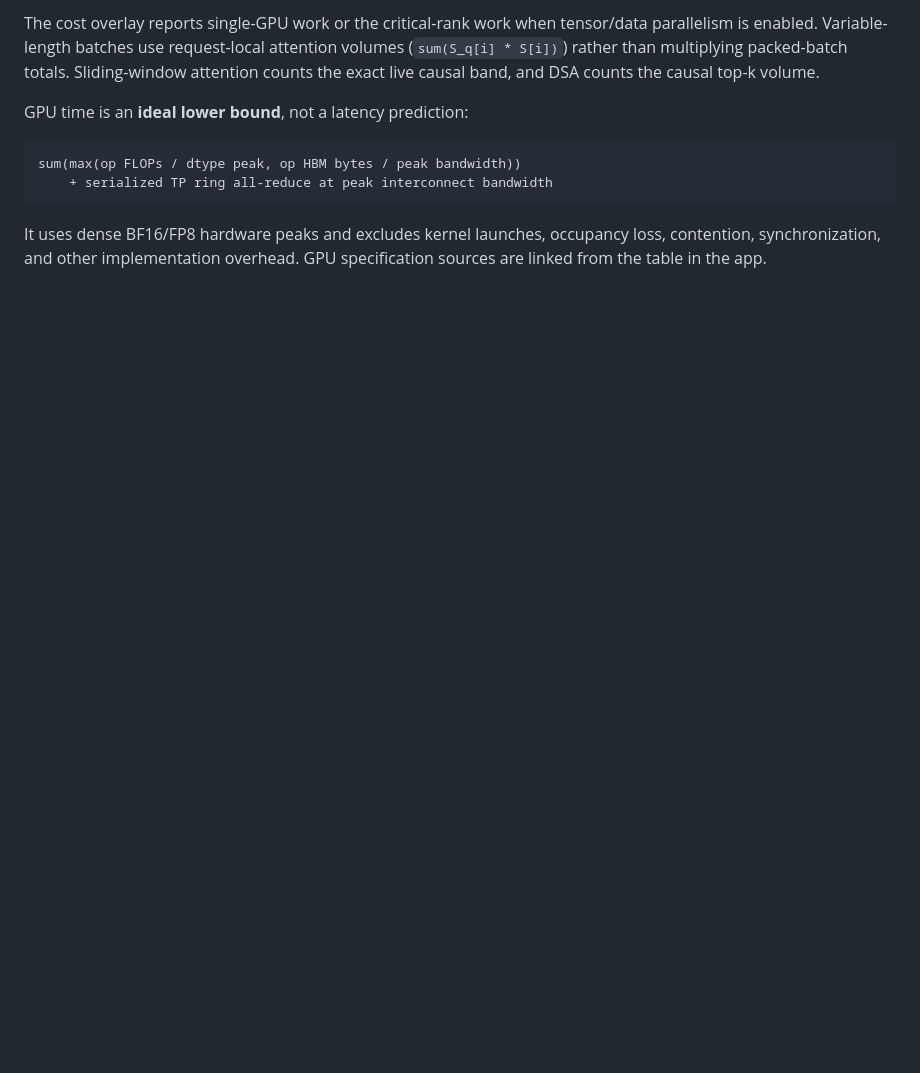
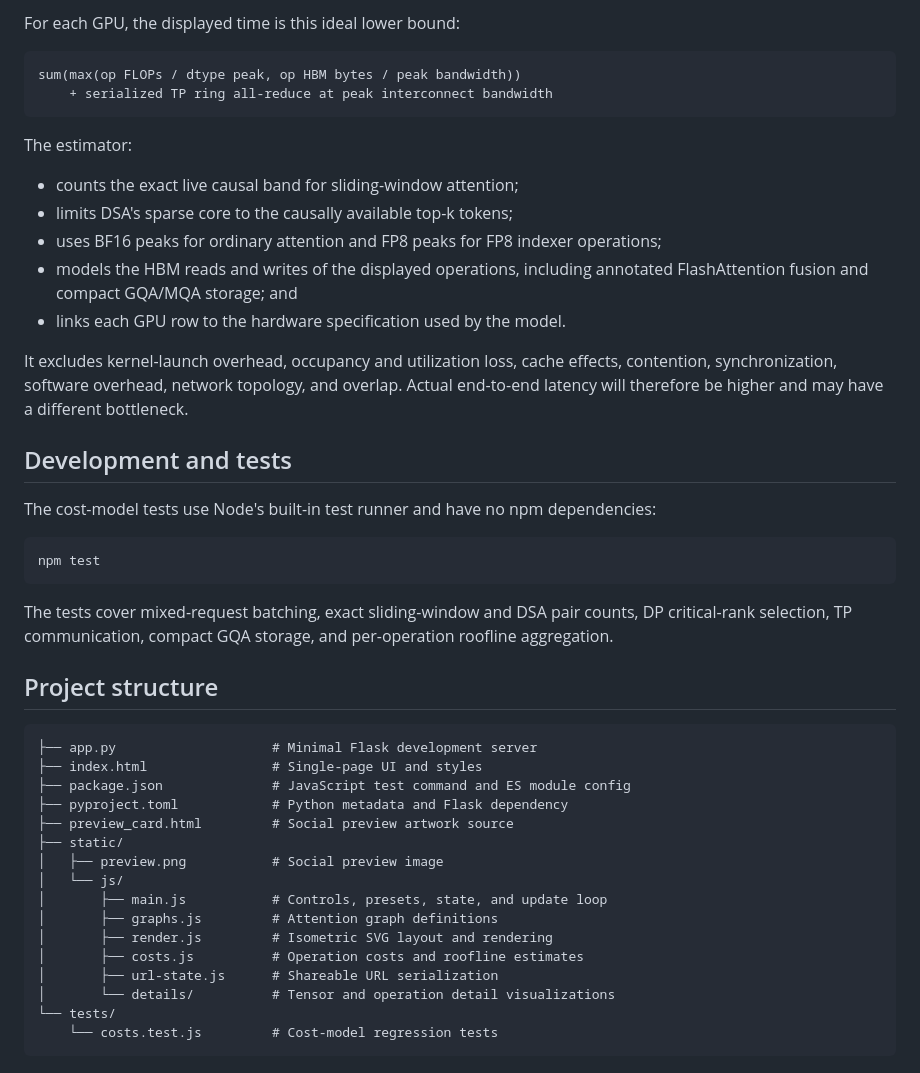
Before and after one commit to MatthewBonanni/attn-viz, a Markdown page: README.md, the part around one of its changes. GitHub-like rendering; blank space fills up the shorter version.

````diff
--- a/README.md
+++ b/README.md
@@ -73,16 +73,54 @@ Open [http://localhost:5001](http://localhost:5001) in your browser.
 
-The cost overlay reports single-GPU work or the critical-rank work when tensor/data
-parallelism is enabled. Variable-length batches use request-local attention volumes
-(`sum(S_q[i] * S[i])`) rather than multiplying packed-batch totals. Sliding-window
-attention counts the exact live causal band, and DSA counts the causal top-k volume.
-
-GPU time is an **ideal lower bound**, not a latency prediction:
+For each GPU, the displayed time is this ideal lower bound:
 
 ```text
 sum(max(op FLOPs / dtype peak, op HBM bytes / peak bandwidth))
     + serialized TP ring all-reduce at peak interconnect bandwidth
 ```
 
-It uses dense BF16/FP8 hardware peaks and excludes kernel launches, occupancy loss,
-contention, synchronization, and other implementation overhead. GPU specification
-sources are linked from the table in the app.
+The estimator:
+
+- counts the exact live causal band for sliding-window attention;
+- limits DSA's sparse core to the causally available top-k tokens;
+- uses BF16 peaks for ordinary attention and FP8 peaks for FP8 indexer operations;
+- models the HBM reads and writes of the displayed operations, including annotated
+  FlashAttention fusion and compact GQA/MQA storage; and
+- links each GPU row to the hardware specification used by the model.
+
+It excludes kernel-launch overhead, occupancy and utilization loss, cache effects,
+contention, synchronization, software overhead, network topology, and overlap.
+Actual end-to-end latency will therefore be higher and may have a different
+bottleneck.
+
+## Development and tests
+
+The cost-model tests use Node's built-in test runner and have no npm dependencies:
+
+```bash
+npm test
+```
+
+The tests cover mixed-request batching, exact sliding-window and DSA pair counts,
+DP critical-rank selection, TP communication, compact GQA storage, and per-operation
+roofline aggregation.
+
+## Project structure
+
+```text
+├── app.py                    # Minimal Flask development server
+├── index.html                # Single-page UI and styles
+├── package.json              # JavaScript test command and ES module config
+├── pyproject.toml            # Python metadata and Flask dependency
+├── preview_card.html         # Social preview artwork source
+├── static/
+│   ├── preview.png           # Social preview image
+│   └── js/
+│       ├── main.js           # Controls, presets, state, and update loop
+│       ├── graphs.js         # Attention graph definitions
+│       ├── render.js         # Isometric SVG layout and rendering
+│       ├── costs.js          # Operation costs and roofline estimates
+│       ├── url-state.js      # Shareable URL serialization
+│       └── details/          # Tensor and operation detail visualizations
+└── tests/
+    └── costs.test.js         # Cost-model regression tests
+```
````
Also changed, not shown: other parts of README.md (+50 -50 lines).
